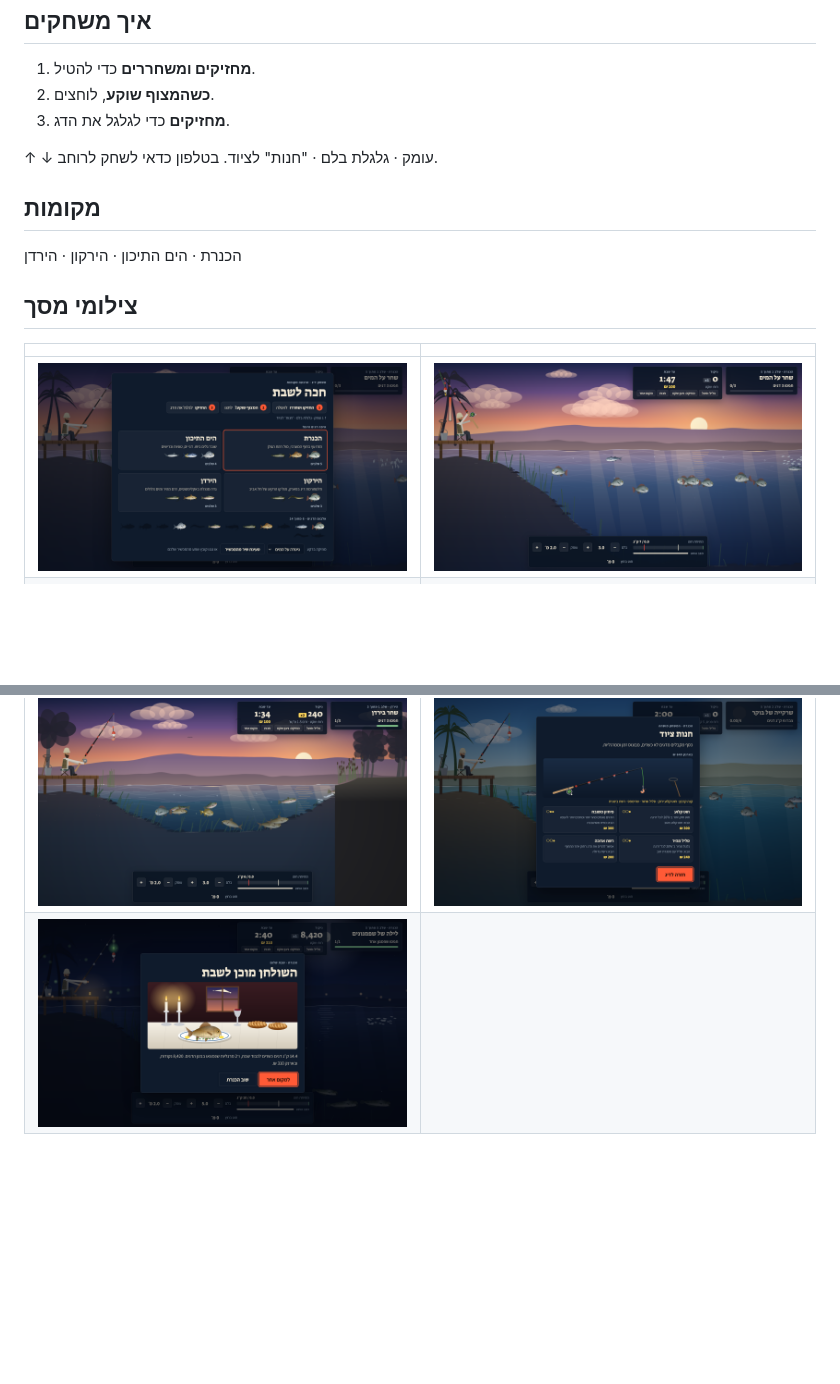
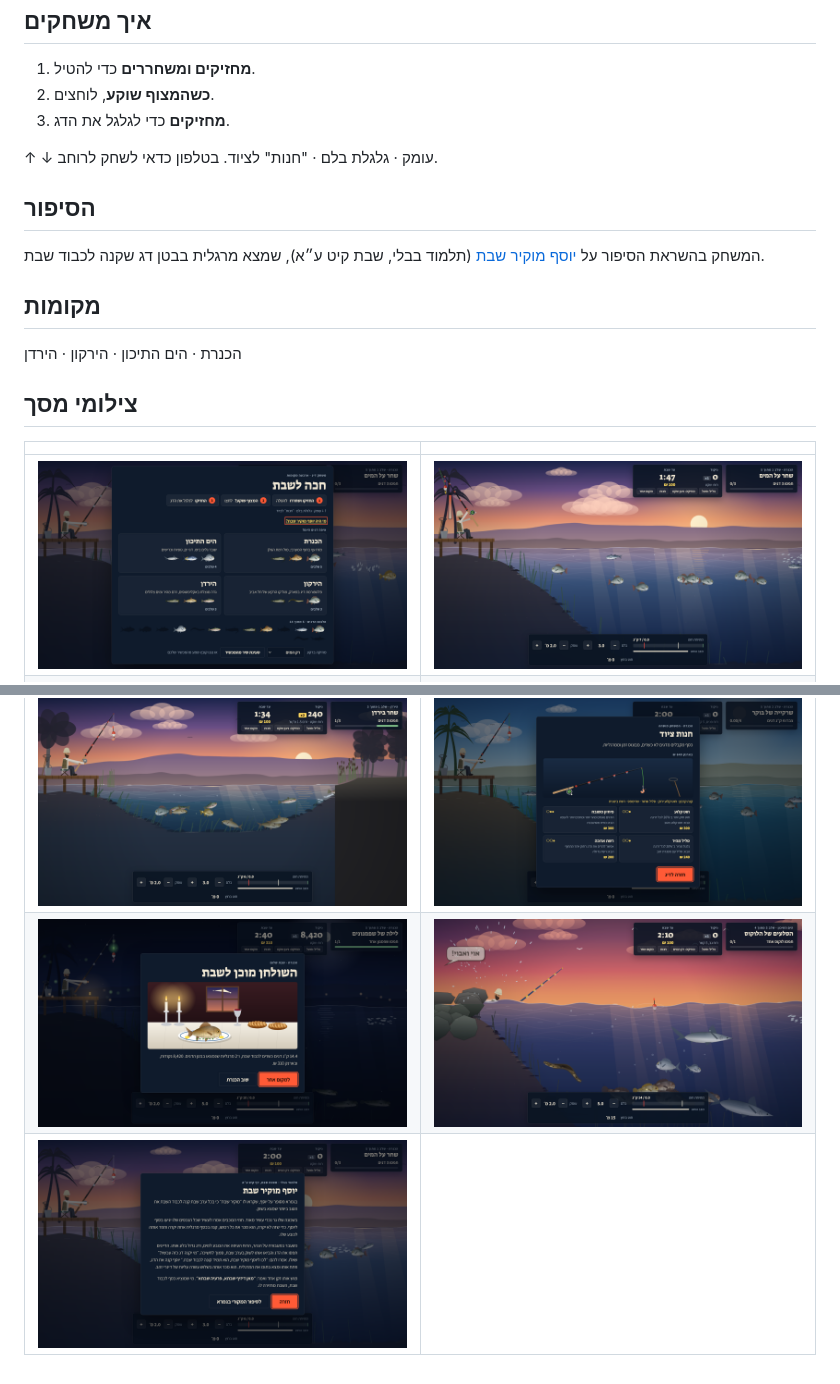
Before and after one commit to vizel014/hakhaleshabat, a Markdown page: README.md, 2 parts joined by grey strips. GitHub-like rendering; pictures changed too: screenshots/01-choose-place.png, screenshots/10-shark-overboard.png (added), screenshots/11-yosef-story.png (added); blank space fills up the shorter version.

Commit message:
סיפור יוסף מוקיר שבת, דיבור, מים כברירת מחדל, כריש שמושך למים
Co-Authored-By: Claude Opus 5.5 <noreply@anthropic.com>

```diff
--- a/README.md
+++ b/README.md
@@ -14,6 +14,10 @@
 
 ↑ ↓ עומק · גלגלת בלם · "חנות" לציוד. בטלפון כדאי לשחק לרוחב.
 
+## הסיפור
+
+המשחק בהשראת הסיפור על [יוסף מוקיר שבת](https://www.sefaria.org.il/Shabbat.119a.5?lang=he) (תלמוד בבלי, שבת קיט ע״א), שמצא מרגלית בבטן דג שקנה לכבוד שבת.
+
 ## מקומות
 
 הכנרת · הים התיכון · הירקון · הירדן
@@ -25,4 +29,5 @@
 | ![בחירת מקום](screenshots/01-choose-place.png) | ![הנפה](screenshots/02-cast.png) |
 | ![ברוך ה׳](screenshots/04-baruch-hashem.png) | ![כריש בסערה](screenshots/06-storm-shark.png) |
 | ![פורל בירדן](screenshots/07-jordan-trout.png) | ![חנות ציוד](screenshots/08-gear-shop.png) |
-| ![שולחן שבת](screenshots/09-shabbat-table.png) | |
+| ![שולחן שבת](screenshots/09-shabbat-table.png) | ![הכריש משך את הדייג למים](screenshots/10-shark-overboard.png) |
+| ![הסיפור של יוסף מוקיר שבת](screenshots/11-yosef-story.png) | |
```
Also changed, not shown: 1 other file.
